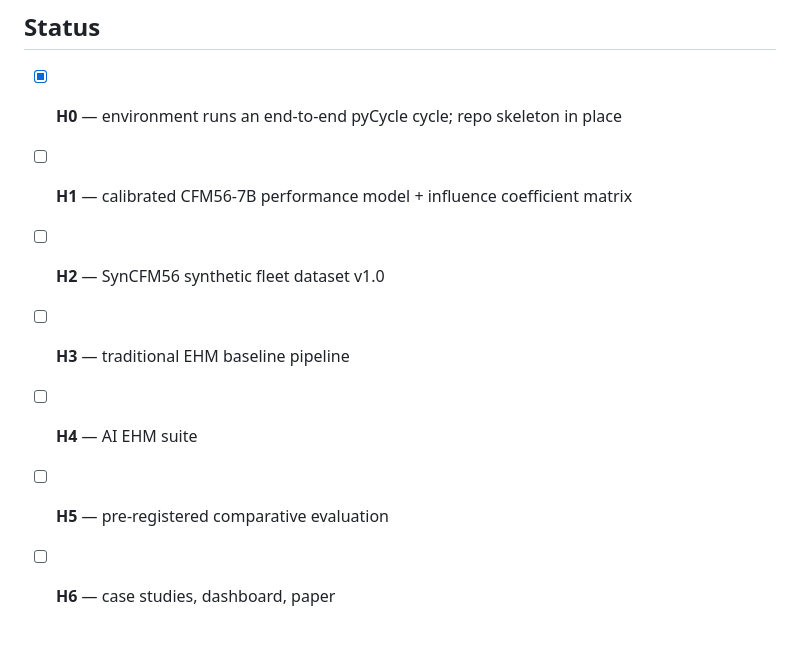
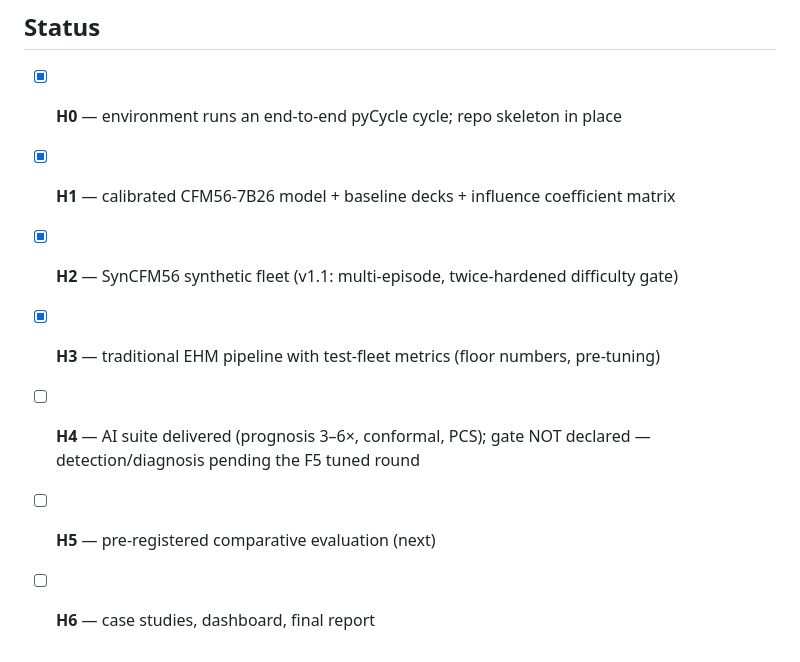
Before and after one commit to cedarcreeks/EHMbrAIn, a Markdown page: README.md, the part around the change. Drawn GitHub-style.

Commit message:
README: milestone status brought current

```diff
--- a/README.md
+++ b/README.md
@@ -80,9 +80,9 @@ Full mapping of scripts to report tables/figures: report ch. 3, "Replication gui
 ## Status
 
 - [x] **H0** — environment runs an end-to-end pyCycle cycle; repo skeleton in place
-- [ ] **H1** — calibrated CFM56-7B performance model + influence coefficient matrix
-- [ ] **H2** — SynCFM56 synthetic fleet dataset v1.0
-- [ ] **H3** — traditional EHM baseline pipeline
-- [ ] **H4** — AI EHM suite
-- [ ] **H5** — pre-registered comparative evaluation
-- [ ] **H6** — case studies, dashboard, paper
+- [x] **H1** — calibrated CFM56-7B26 model + baseline decks + influence coefficient matrix
+- [x] **H2** — SynCFM56 synthetic fleet (v1.1: multi-episode, twice-hardened difficulty gate)
+- [x] **H3** — traditional EHM pipeline with test-fleet metrics (floor numbers, pre-tuning)
+- [ ] **H4** — AI suite delivered (prognosis 3–6×, conformal, PCS); gate NOT declared — detection/diagnosis pending the F5 tuned round
+- [ ] **H5** — pre-registered comparative evaluation (next)
+- [ ] **H6** — case studies, dashboard, final report
```
